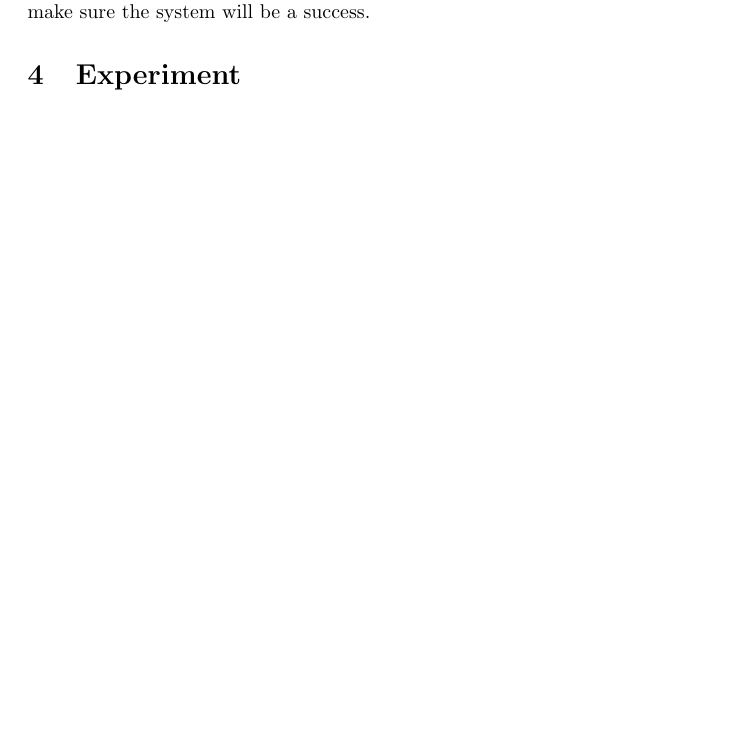
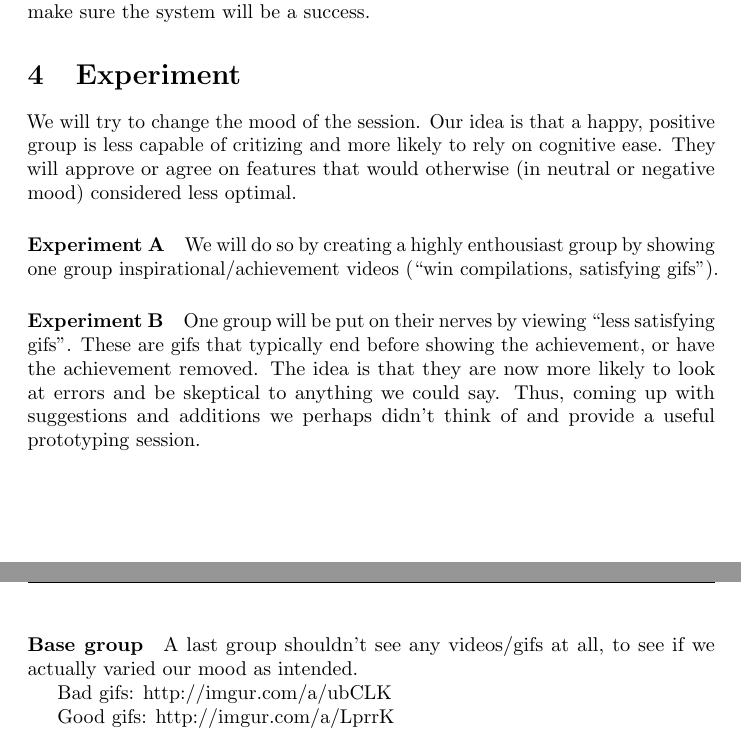
Before and after one commit to CindyBerghuizen/Req2.0, a LaTeX document (Draft/main.tex, which reads Draft/experiment.tex): part of page 3 of 3 before the commit and two parts of pages 3 and 4 of 4 after it, the two joined at a grey line, cut so that both start at the same text, the shorter picture padded with empty space. Compiled offline with pdfLaTeX.

Commit message:
Added my experiment

```diff
--- a/Draft/experiment.tex
+++ b/Draft/experiment.tex
@@ -1 +1,20 @@
 \section{Experiment}
+
+We will try to change the mood of the session. Our idea is that a happy, positive group is less capable of critizing and more likely to rely on cognitive ease.
+They will approve or agree on features that would otherwise (in neutral or negative mood) considered less optimal.
+
+\paragraph{Experiment A}
+We will do so by creating a highly enthousiast group by showing one group inspirational/achievement videos (``win compilations, satisfying gifs'').
+
+\paragraph{Experiment B}
+One group will be put on their nerves by viewing ``less satisfying gifs''. These are gifs that typically end before showing the achievement, or have the achievement removed. The idea is that they are now more likely to look at errors and be skeptical to anything we could say. Thus, coming up with suggestions and additions we perhaps didn't think of and provide a useful prototyping session.
+
+\paragraph{Base group}
+A last group shouldn't see any videos/gifs at all, to see if we actually varied our mood as intended.
+
+
+Bad gifs:
+http://imgur.com/a/ubCLK
+
+Good gifs:
+http://imgur.com/a/LprrK
```
